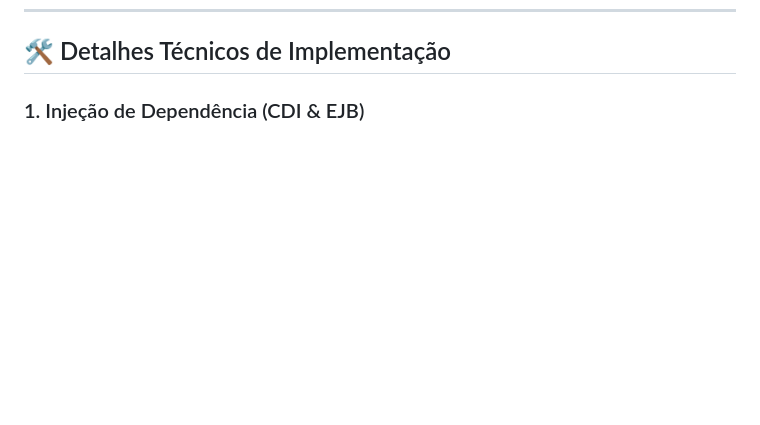
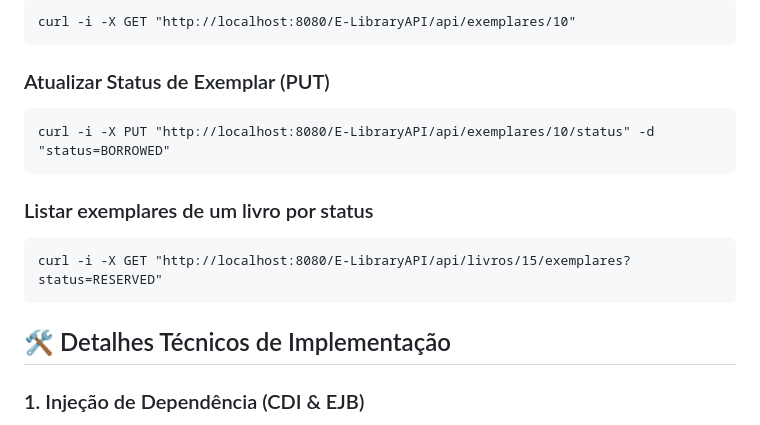
Before and after one commit to michelleGomes85/E-Library, a Markdown page: docs/API.md, the part around one of its changes. GitHub-like rendering; blank space fills up the shorter version.

````diff
--- a/docs/API.md
+++ b/docs/API.md
@@ -73,3 +131,19 @@ Abaixo estão os recursos expostos e a lógica que executam no servidor:
+```code
+curl -i -X GET "http://localhost:8080/E-LibraryAPI/api/exemplares/10"
+```
+
+### Atualizar Status de Exemplar (PUT)
+
+```code
+curl -i -X PUT "http://localhost:8080/E-LibraryAPI/api/exemplares/10/status" -d "status=BORROWED"
+```
+
+### Listar exemplares de um livro por status
+
+```code
+curl -i -X GET "http://localhost:8080/E-LibraryAPI/api/livros/15/exemplares?status=RESERVED"
+```
+
 ## 🛠️ Detalhes Técnicos de Implementação
 
 ### 1. Injeção de Dependência (CDI & EJB)
````
Also changed, not shown: other parts of docs/API.md (+58 -0 lines).
